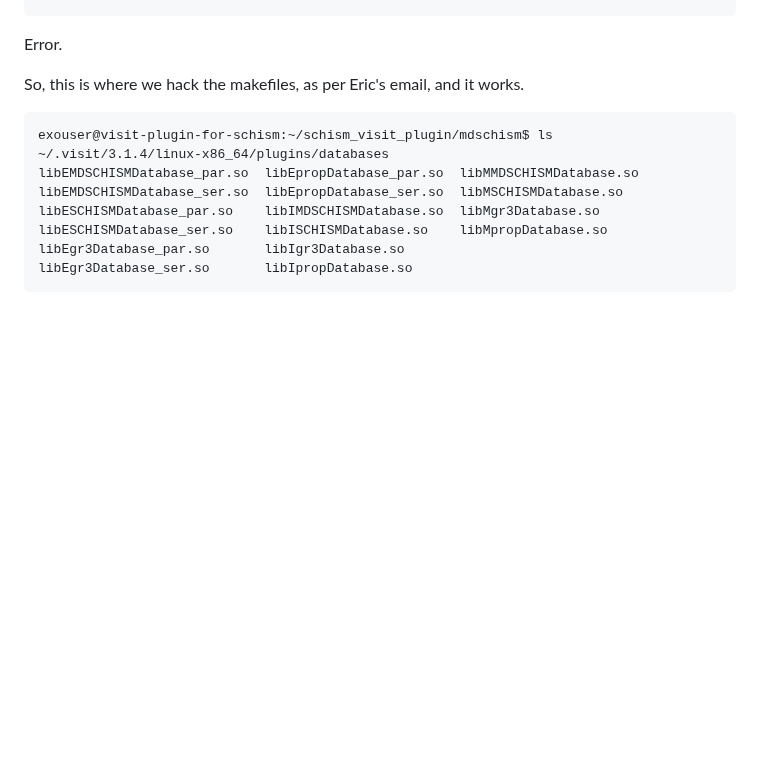
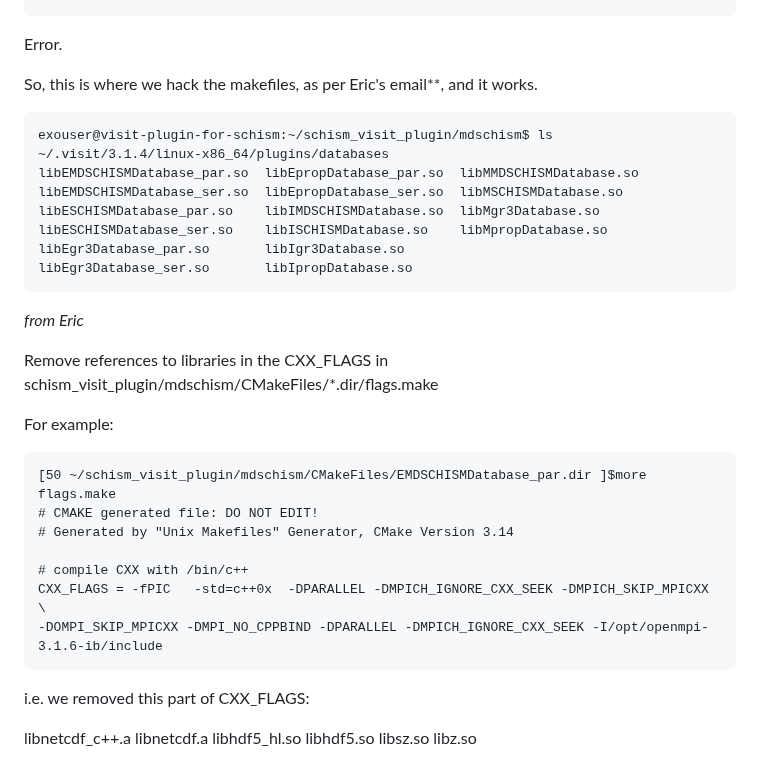
Before and after one commit to schism-dev/schism_visit_plugin, a Markdown page: linux_build_instructions.md, the part around the change. GitHub-like rendering; blank space fills up the shorter version.

````diff
--- a/linux_build_instructions.md
+++ b/linux_build_instructions.md
@@ -142,7 +142,7 @@ make
 ```
 Error.
 
-So, this is where we hack the makefiles, as per Eric's email, and it works.
+So, this is where we hack the makefiles, as per Eric's email**, and it works.
 ```
 exouser@visit-plugin-for-schism:~/schism_visit_plugin/mdschism$ ls ~/.visit/3.1.4/linux-x86_64/plugins/databases
 libEMDSCHISMDatabase_par.so  libEpropDatabase_par.so  libMMDSCHISMDatabase.so
@@ -152,3 +152,21 @@ libESCHISMDatabase_ser.so    libISCHISMDatabase.so    libMpropDatabase.so
 libEgr3Database_par.so	     libIgr3Database.so
 libEgr3Database_ser.so	     libIpropDatabase.so
 ```
+
+*from Eric*
+
+Remove references to libraries in the CXX_FLAGS in schism_visit_plugin/mdschism/CMakeFiles/*.dir/flags.make
+
+For example:
+```
+[50 ~/schism_visit_plugin/mdschism/CMakeFiles/EMDSCHISMDatabase_par.dir ]$more flags.make
+# CMAKE generated file: DO NOT EDIT!
+# Generated by "Unix Makefiles" Generator, CMake Version 3.14
+
+# compile CXX with /bin/c++
+CXX_FLAGS = -fPIC   -std=c++0x  -DPARALLEL -DMPICH_IGNORE_CXX_SEEK -DMPICH_SKIP_MPICXX \
+-DOMPI_SKIP_MPICXX -DMPI_NO_CPPBIND -DPARALLEL -DMPICH_IGNORE_CXX_SEEK -I/opt/openmpi-3.1.6-ib/include
+```
+i.e. we removed this part of CXX_FLAGS:
+
+libnetcdf_c++.a libnetcdf.a libhdf5_hl.so libhdf5.so libsz.so libz.so
````
